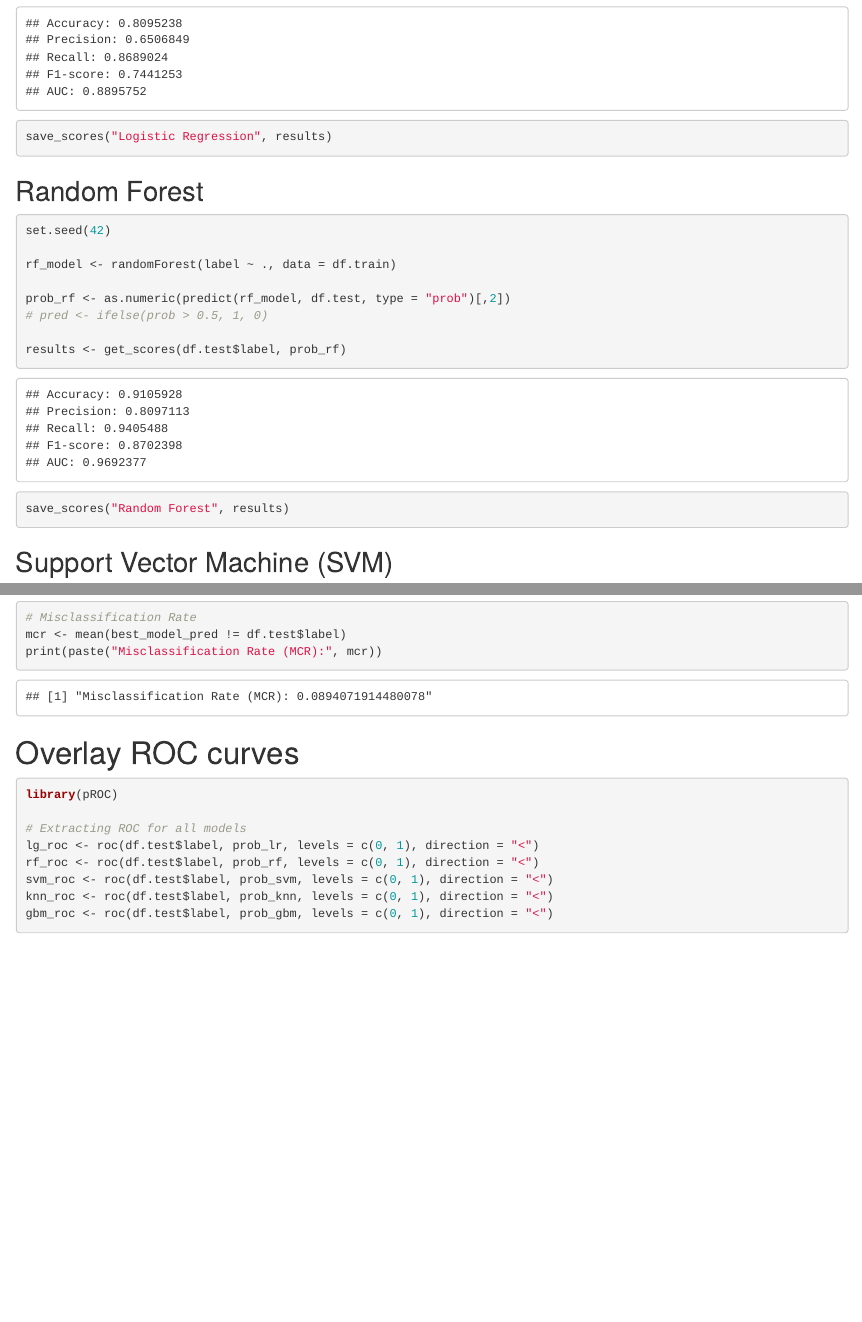
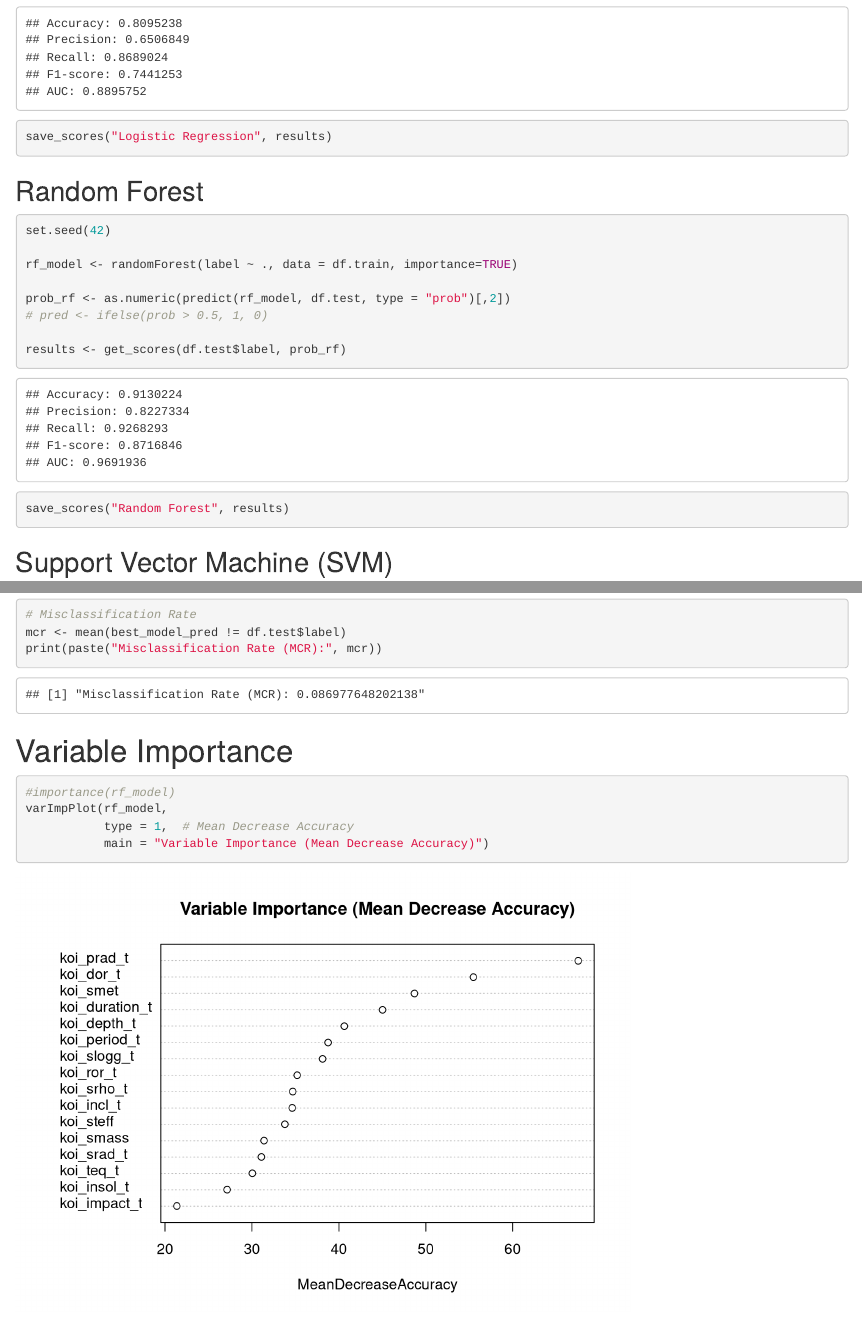
Before and after one commit to akshaygupta96/36600-Stats-Kepler-Group-Poster, an R Markdown document (kepler_analysis.Rmd): the page in a window 1100 px wide, from 7980 px down, and a second part further down, joined at a grey line. Rendered offline with R 4.5, knitr and Pandoc, with nearby package versions; some code elsewhere in the file could not run offline.

Commit message:
Added variable importance
Added RF variable importance

````diff
--- a/kepler_analysis.Rmd
+++ b/kepler_analysis.Rmd
@@ -301,7 +301,7 @@ save_scores("Logistic Regression", results)
 ```{r}
 set.seed(42)
 
-rf_model <- randomForest(label ~ ., data = df.train)
+rf_model <- randomForest(label ~ ., data = df.train, importance=TRUE)
 
 prob_rf <- as.numeric(predict(rf_model, df.test, type = "prob")[,2])
 # pred <- ifelse(prob > 0.5, 1, 0)
@@ -380,3 +379,4 @@ test_matrix <- xgb.DMatrix(data = as.matrix(select(df.train, -label), label = df
+test_matrix <- xgb.DMatrix(data = as.matrix(select(df.test, -label)), label = df.test$label)
 
 xgb_model <- xgboost(data = train_matrix, max_depth = 6, eta = 0.1, nrounds = 100, objective = "binary:logistic", verbose = 0)
 
@@ -419,6 +419,15 @@ print(paste("Misclassification Rate (MCR):", mcr))
 
 ```
 
+# Variable Importance
+```{r}
+#importance(rf_model)
+varImpPlot(rf_model,
+           type = 1,  # Mean Decrease Accuracy
+           main = "Variable Importance (Mean Decrease Accuracy)")
+
+```
+
 # Overlay ROC curves
 ```{r}
 library(pROC)
````
Also changed, not shown: results_table.png (added), kepler_analysis.Rmd (3 more changed lines).
